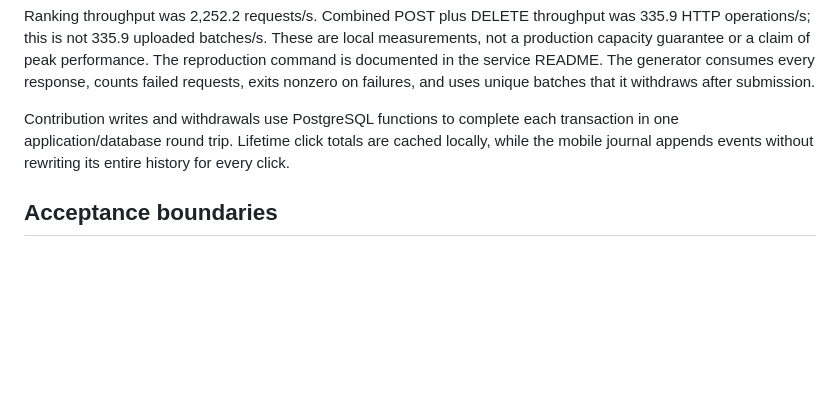
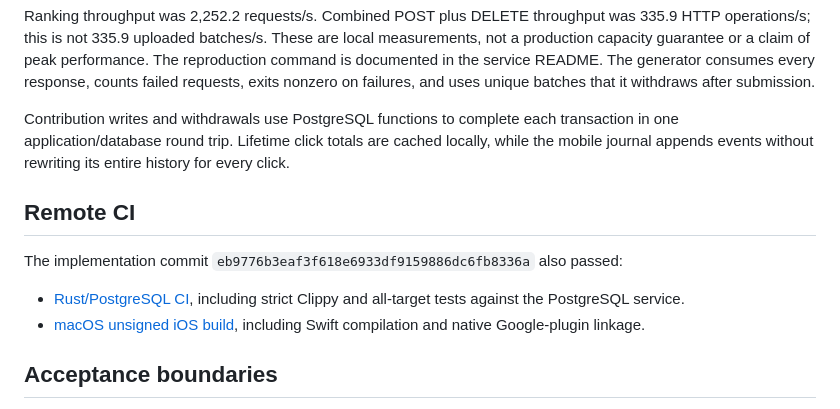
Before and after one commit to sunyych/SmartKeys, a Markdown page: docs/SHORTCUT_USAGE_VALIDATION.md, the part around the change. GitHub-like rendering; blank space fills up the shorter version.

Commit message:
docs: record successful iOS and PostgreSQL CI validation

```diff
--- a/docs/SHORTCUT_USAGE_VALIDATION.md
+++ b/docs/SHORTCUT_USAGE_VALIDATION.md
@@ -113,6 +113,15 @@ transaction in one application/database round trip. Lifetime click totals are
 cached locally, while the mobile journal appends events without rewriting its
 entire history for every click.
 
+## Remote CI
+
+The implementation commit `eb9776b3eaf3f618e6933df9159886dc6fb8336a` also passed:
+
+- [Rust/PostgreSQL CI](https://github.com/sunyych/SmartKeys/actions/runs/39633120594),
+  including strict Clippy and all-target tests against the PostgreSQL service.
+- [macOS unsigned iOS build](https://github.com/sunyych/SmartKeys/actions/runs/39633120596),
+  including Swift compilation and native Google-plugin linkage.
+
 ## Acceptance boundaries
 
 The user has not supplied Google OAuth client IDs or a deployment hostname.
```
Also changed, not shown: README.md (+1 -1 lines).
